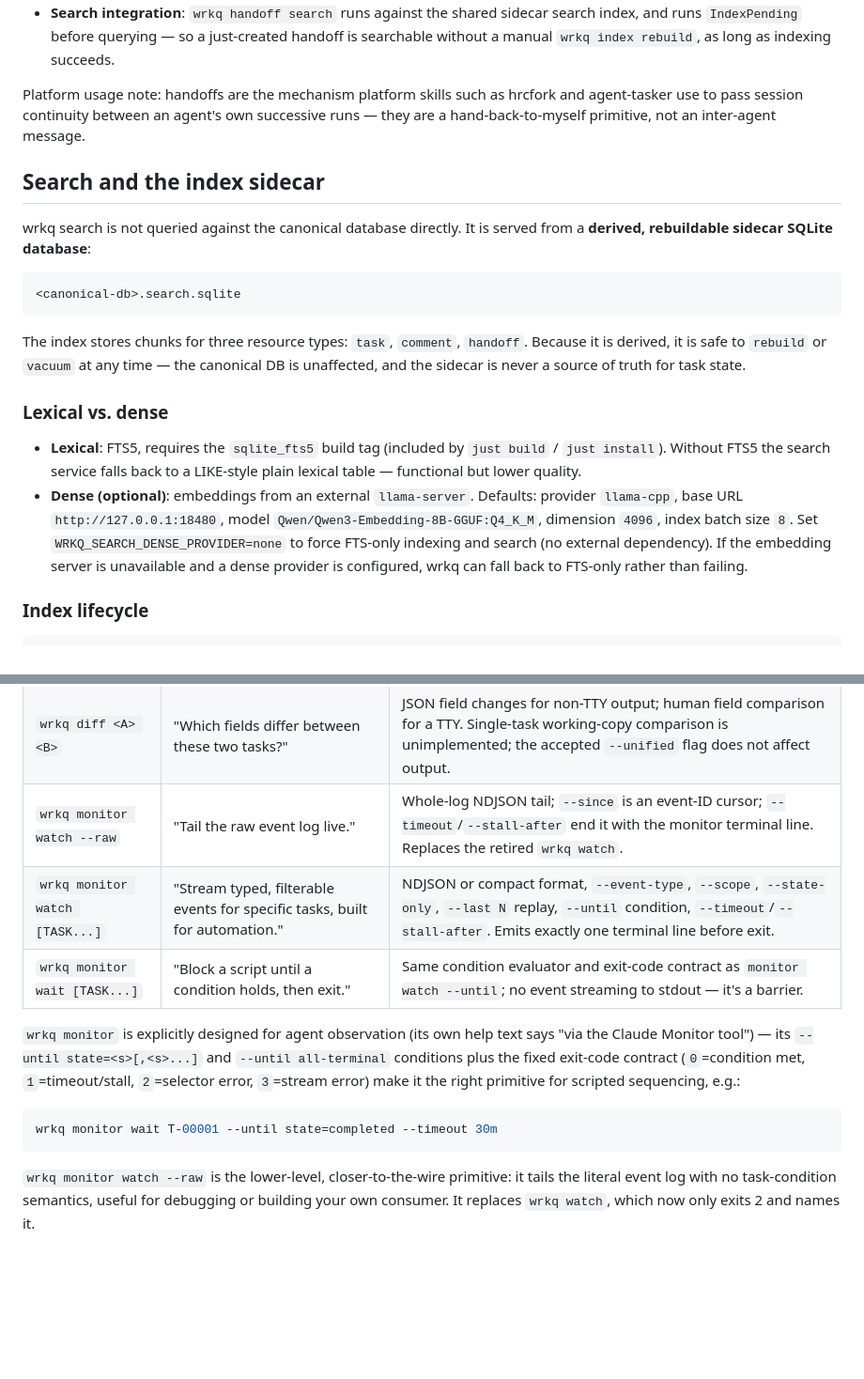
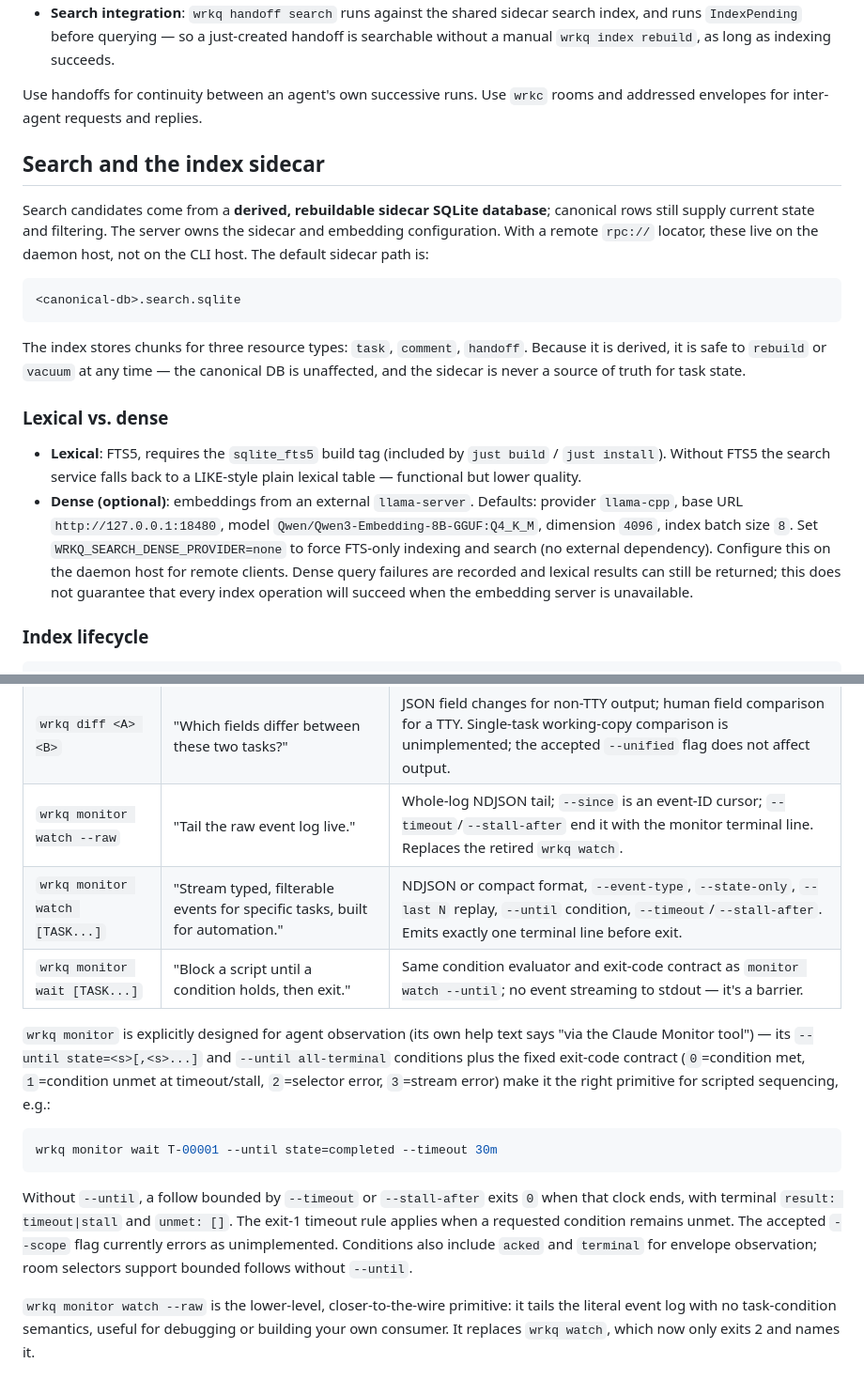
Before and after one commit to lherron/wrkq, a Markdown page: docs/wrkq-concepts.md, 2 parts joined by grey strips. Shown at 94% size. Rendered like a GitHub page; blank space fills up the shorter version.

Commit message:
docs(wrkq): refresh CLI reference and concepts review

````diff
--- a/docs/wrkq-concepts.md
+++ b/docs/wrkq-concepts.md
@@ -37,15 +37,15 @@ one agent/project pair.
   just-created handoff is searchable without a manual `wrkq index rebuild`,
   as long as indexing succeeds.
 
-Platform usage note: handoffs are the mechanism platform skills such as
-hrcfork and agent-tasker use to pass session continuity between an agent's
-own successive runs — they are a hand-back-to-myself primitive, not an
-inter-agent message.
+Use handoffs for continuity between an agent's own successive runs. Use
+`wrkc` rooms and addressed envelopes for inter-agent requests and replies.
 
 ## Search and the index sidecar
 
-wrkq search is not queried against the canonical database directly. It is
-served from a **derived, rebuildable sidecar SQLite database**:
+Search candidates come from a **derived, rebuildable sidecar SQLite database**;
+canonical rows still supply current state and filtering. The server owns the
+sidecar and embedding configuration. With a remote `rpc://` locator, these
+live on the daemon host, not on the CLI host. The default sidecar path is:
 
 ```text
 <canonical-db>.search.sqlite
@@ -65,9 +65,10 @@ truth for task state.
   provider `llama-cpp`, base URL `http://127.0.0.1:18480`, model
   `Qwen/Qwen3-Embedding-8B-GGUF:Q4_K_M`, dimension `4096`, index batch size
   `8`. Set `WRKQ_SEARCH_DENSE_PROVIDER=none` to force FTS-only indexing and
-  search (no external dependency). If the embedding server is unavailable and
-  a dense provider is configured, wrkq can fall back to FTS-only rather than
-  failing.
+  search (no external dependency). Configure this on the daemon host for remote
+  clients. Dense query failures are recorded and lexical results can still be
+  returned; this does not guarantee that every index operation will succeed
+  when the embedding server is unavailable.
 
 ### Index lifecycle
 
@@ -100,18 +101,26 @@ or around it, and they answer different questions:
 | `wrkq log <ref>` | "What happened to this one task/container over time?" | Paginated history, `--patch` for field-level diffs, `--since`/`--until` date filtering. |
 | `wrkq diff <A> <B>` | "Which fields differ between these two tasks?" | JSON field changes for non-TTY output; human field comparison for a TTY. Single-task working-copy comparison is unimplemented; the accepted `--unified` flag does not affect output. |
 | `wrkq monitor watch --raw` | "Tail the raw event log live." | Whole-log NDJSON tail; `--since` is an event-ID cursor; `--timeout`/`--stall-after` end it with the monitor terminal line. Replaces the retired `wrkq watch`. |
-| `wrkq monitor watch [TASK...]` | "Stream typed, filterable events for specific tasks, built for automation." | NDJSON or compact format, `--event-type`, `--scope`, `--state-only`, `--last N` replay, `--until` condition, `--timeout`/`--stall-after`. Emits exactly one terminal line before exit. |
+| `wrkq monitor watch [TASK...]` | "Stream typed, filterable events for specific tasks, built for automation." | NDJSON or compact format, `--event-type`, `--state-only`, `--last N` replay, `--until` condition, `--timeout`/`--stall-after`. Emits exactly one terminal line before exit. |
 | `wrkq monitor wait [TASK...]` | "Block a script until a condition holds, then exit." | Same condition evaluator and exit-code contract as `monitor watch --until`; no event streaming to stdout — it's a barrier. |
 
 `wrkq monitor` is explicitly designed for agent observation (its own help
 text says "via the Claude Monitor tool") — its `--until state=<s>[,<s>...]`
 and `--until all-terminal` conditions plus the fixed exit-code contract
-(`0`=condition met, `1`=timeout/stall, `2`=selector error, `3`=stream error)
+(`0`=condition met, `1`=condition unmet at timeout/stall, `2`=selector error,
+`3`=stream error)
 make it the right primitive for scripted sequencing, e.g.:
 
 ```bash
 wrkq monitor wait T-00001 --until state=completed --timeout 30m
 ```
+
+Without `--until`, a follow bounded by `--timeout` or `--stall-after` exits
+`0` when that clock ends, with terminal `result: timeout|stall` and
+`unmet: []`. The exit-1 timeout rule applies when a requested condition remains
+unmet. The accepted `--scope` flag currently errors as unimplemented.
+Conditions also include `acked` and `terminal` for envelope observation;
+room selectors support bounded follows without `--until`.
 
 `wrkq monitor watch --raw` is the lower-level, closer-to-the-wire primitive: it
 tails the literal event log with no task-condition semantics, useful for
````
Also changed, not shown: docs/wrkq-cli-reference.md (+44 -39 lines).
